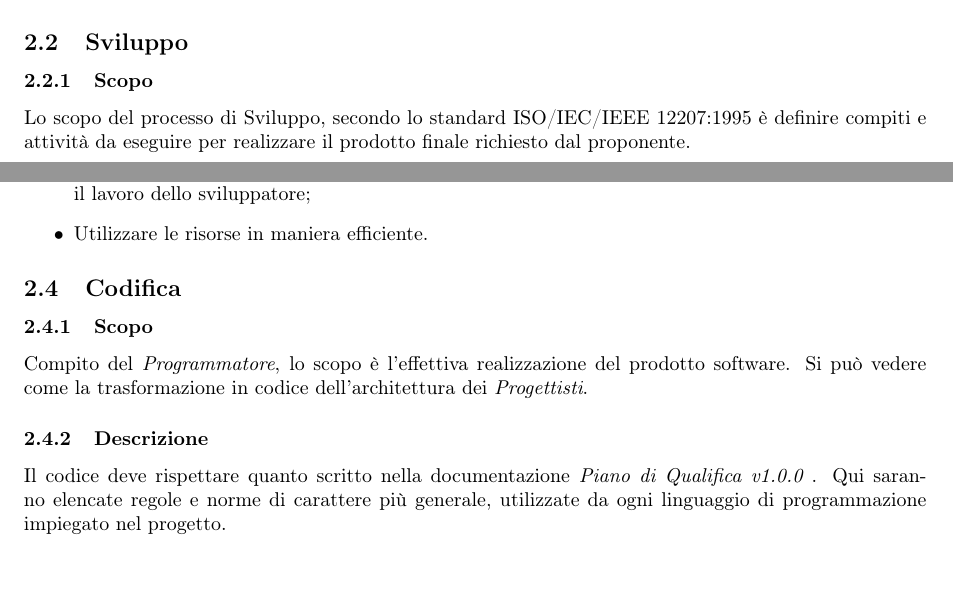
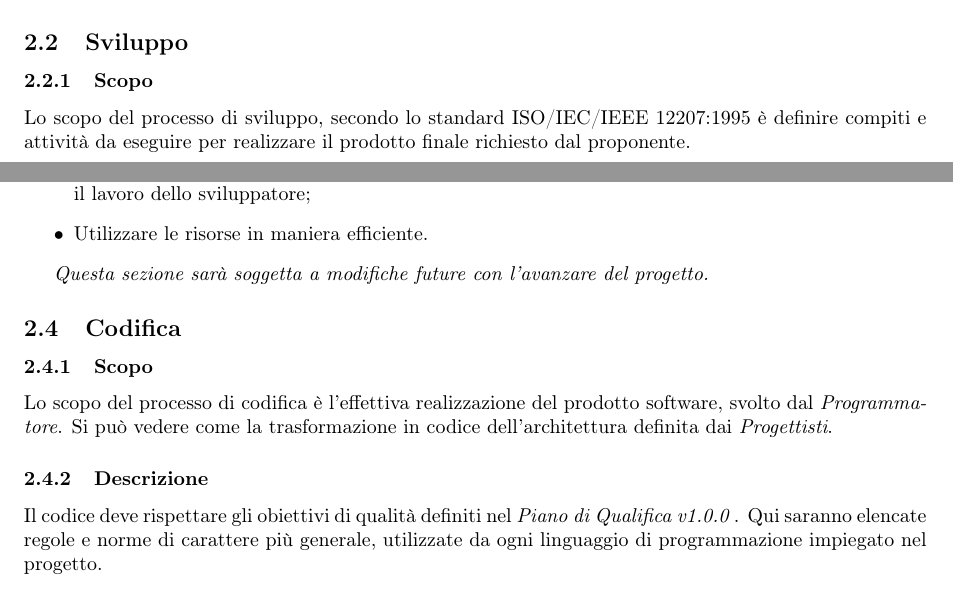
Before and after one commit to DreamTeamSWE/Documenti, a LaTeX document (NormeDiProgetto/NormeDiProgetto.tex, which reads NormeDiProgetto/Contenuto/Sezioni/ProcessiPrimari.tex): two parts of pages 6 and 10 of 23, joined at a grey line, cut so that both start at the same text. Compiled offline with pdfLaTeX.

Commit message:
iniziato codifica

```diff
--- a/NormeDiProgetto/Contenuto/Sezioni/ProcessiPrimari.tex
+++ b/NormeDiProgetto/Contenuto/Sezioni/ProcessiPrimari.tex
@@ -45,7 +45,7 @@ Il materiale che il gruppo fornirà al proponente e ai committenti sono:
 
 \subsection{Sviluppo}
 \subsubsection{Scopo}
-Lo scopo del processo di Sviluppo, secondo lo standard  ISO/IEC/IEEE 12207:1995 è definire compiti e attività da eseguire per realizzare il prodotto finale richiesto dal proponente.
+Lo scopo del processo di sviluppo, secondo lo standard  ISO/IEC/IEEE 12207:1995 è definire compiti e attività da eseguire per realizzare il prodotto finale richiesto dal proponente.
 \subsubsection{Descrizione}
 Sono elencate e dopo trattate le seguenti attività di questo processo :
 \begin{itemize}
@@ -208,12 +208,14 @@ Dovrà contenere:
   \item Utilizzare le risorse in maniera efficiente.
 \end{itemize}
 
+\textit{Questa sezione sarà soggetta a modifiche future con l'avanzare del progetto.}
+
 \subsection{Codifica}
 \subsubsection{Scopo}
-Compito del \textit{Programmatore}, lo scopo è l’effettiva realizzazione del prodotto software. Si può vedere come la trasformazione in codice dell’architettura dei \textit{Progettisti}.
+Lo scopo del processo di codifica è l’effettiva realizzazione del prodotto software, svolto dal \textit{Programmatore}. Si può vedere come la trasformazione in codice dell’architettura definita dai \textit{Progettisti}.
 
 \subsubsection{Descrizione}
-Il codice deve rispettare quanto scritto nella documentazione \PdQ. Qui saranno elencate regole e norme di carattere più generale, utilizzate da ogni linguaggio di programmazione impiegato nel progetto.
+Il codice deve rispettare gli obiettivi di qualità definiti nel \PdQ. Qui saranno elencate regole e norme di carattere più generale, utilizzate da ogni linguaggio di programmazione impiegato nel progetto.
 
 \subsubsection{Stile di codifica}
 \subsubsection{Metriche}
```
Also changed, not shown: NormeDiProgetto/NormeDiProgetto.pdf, NormeDiProgetto/Contenuto/Sezioni/ProcessiPrimari.tex (2 more changed lines).
